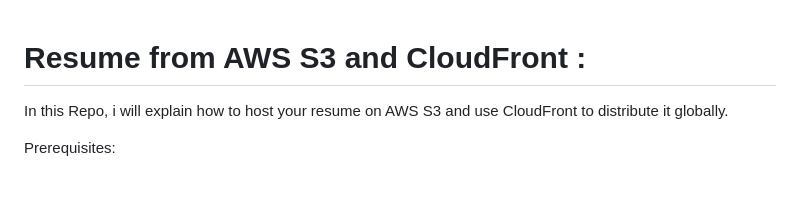
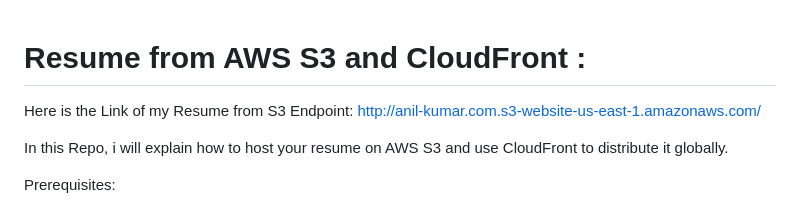
Before and after one commit to AnilKumar-Noolu/Resume-from-AWS-S3, a Markdown page: README.md, the part around the change. Drawn GitHub-style; blank space fills up the shorter version.

```diff
--- a/README.md
+++ b/README.md
@@ -1,4 +1,6 @@
 # Resume from AWS S3 and CloudFront :
+
+Here is the Link of my Resume from S3 Endpoint: http://anil-kumar.com.s3-website-us-east-1.amazonaws.com/
 
 In this Repo, i will explain how to host your resume on AWS S3 and use CloudFront to distribute it globally.
 
```
